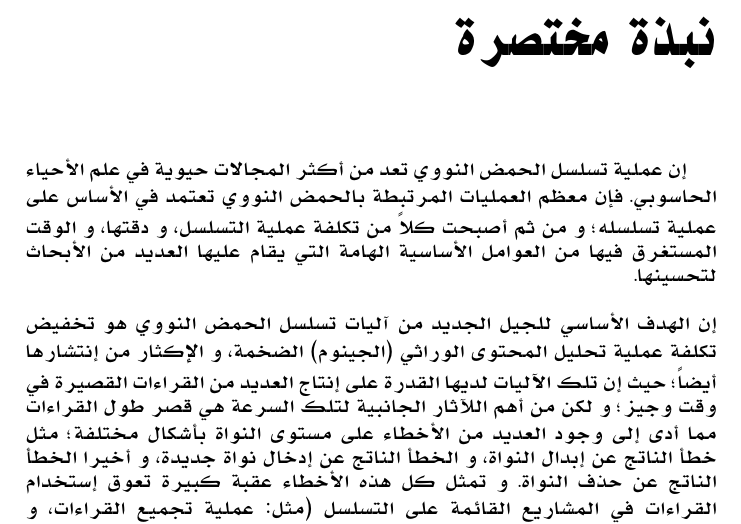
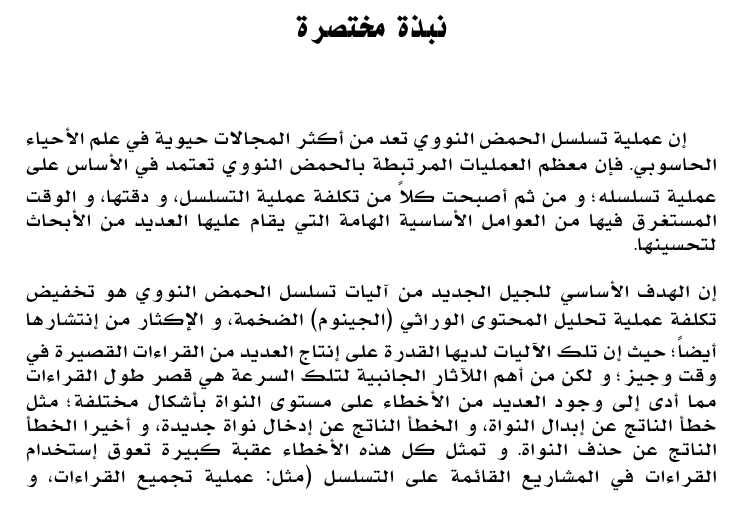
Before and after one commit to salmagomaa/masters-seminar, a LaTeX thesis (Documentation/H-RACER-llncs.tex, which reads Documentation/llncs.cls): part of page 2 of 34 before the commit and part of page 2 of 32 after it, cut so that both start at the same text. Compiled offline with pdfLaTeX.

```diff
--- a/Documentation/llncs.cls
+++ b/Documentation/llncs.cls
@@ -44,11 +44,11 @@
 \def\ds@deutsch{\def\switcht@@therlang{\switcht@deutsch}}
 \def\ds@francais{\def\switcht@@therlang{\switcht@francais}}
 
-\DeclareOption*{\PassOptionsToClass{\CurrentOption}{report}}
+\DeclareOption*{\PassOptionsToClass{\CurrentOption}{article}}
 
 \ProcessOptions
 
-\LoadClass[twoside]{report}
+\LoadClass[twoside]{article}
 \RequirePackage{multicol} % needed for the list of participants, index
 \RequirePackage{aliascnt}
 
@@ -226,8 +226,8 @@
 
 \setcounter{secnumdepth}{2}
 
-%TODO\newcounter {chapter}
-%TODO\renewcommand\thechapter      {\@arabic\c@chapter}
+\newcounter {chapter}
+\renewcommand\thechapter      {\@arabic\c@chapter}
 
 \newif\if@mainmatter \@mainmattertrue
 \newcommand\frontmatter{\cleardoublepage
@@ -282,11 +282,11 @@
                 \twocolumn
               \fi}
 
-%TODO\newcommand\chapter{\clearpage
-%TODO                    \thispagestyle{empty}%
-%TODO                    \global\@topnum\z@
-%TODO                    \@afterindentfalse
-%TODO                    \secdef\@chapter\@schapter}
+\newcommand\chapter{\clearpage
+                    \thispagestyle{empty}%
+                    \global\@topnum\z@
+                    \@afterindentfalse
+                    \secdef\@chapter\@schapter}
 \def\@chapter[#1]#2{\ifnum \c@secnumdepth >\m@ne
                        \if@mainmatter
                          \refstepcounter{chapter}%
```
Also changed, not shown: Documentation/H-RACER-llncs.tex (+0 -1 lines), Documentation/H-RACER-llncs.pdf, 2 other files.
